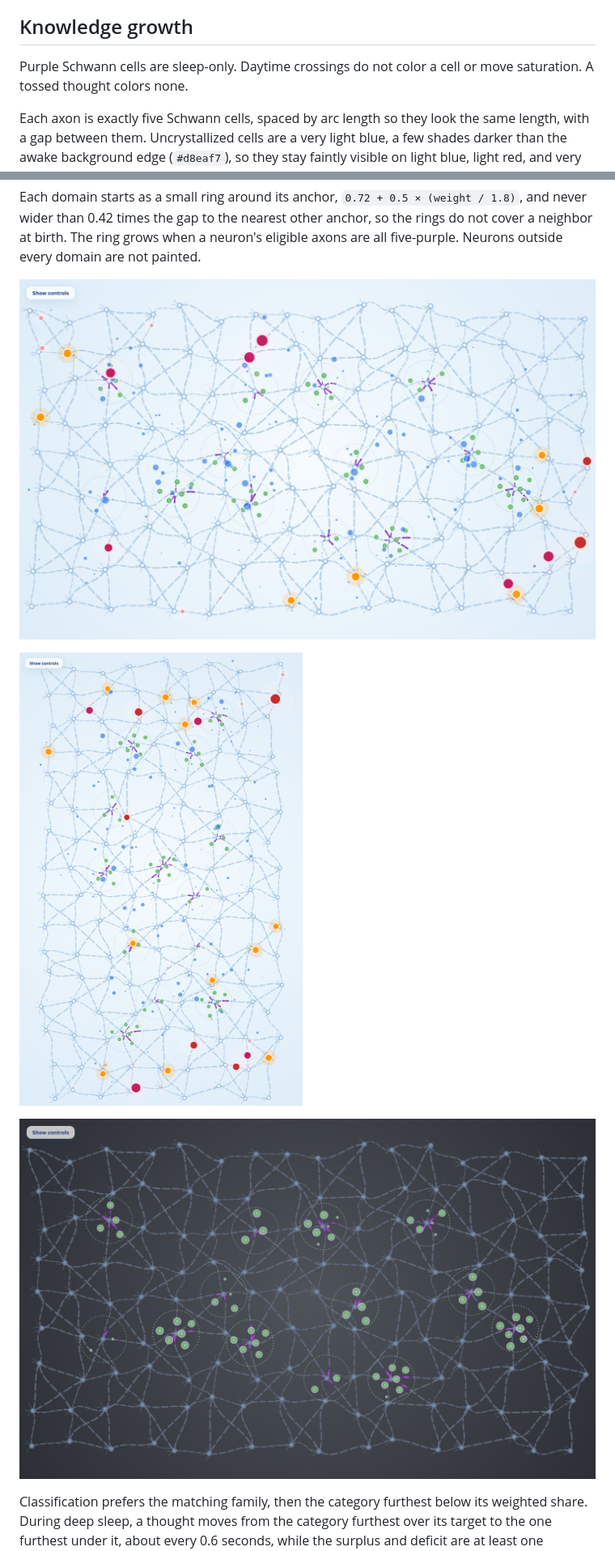
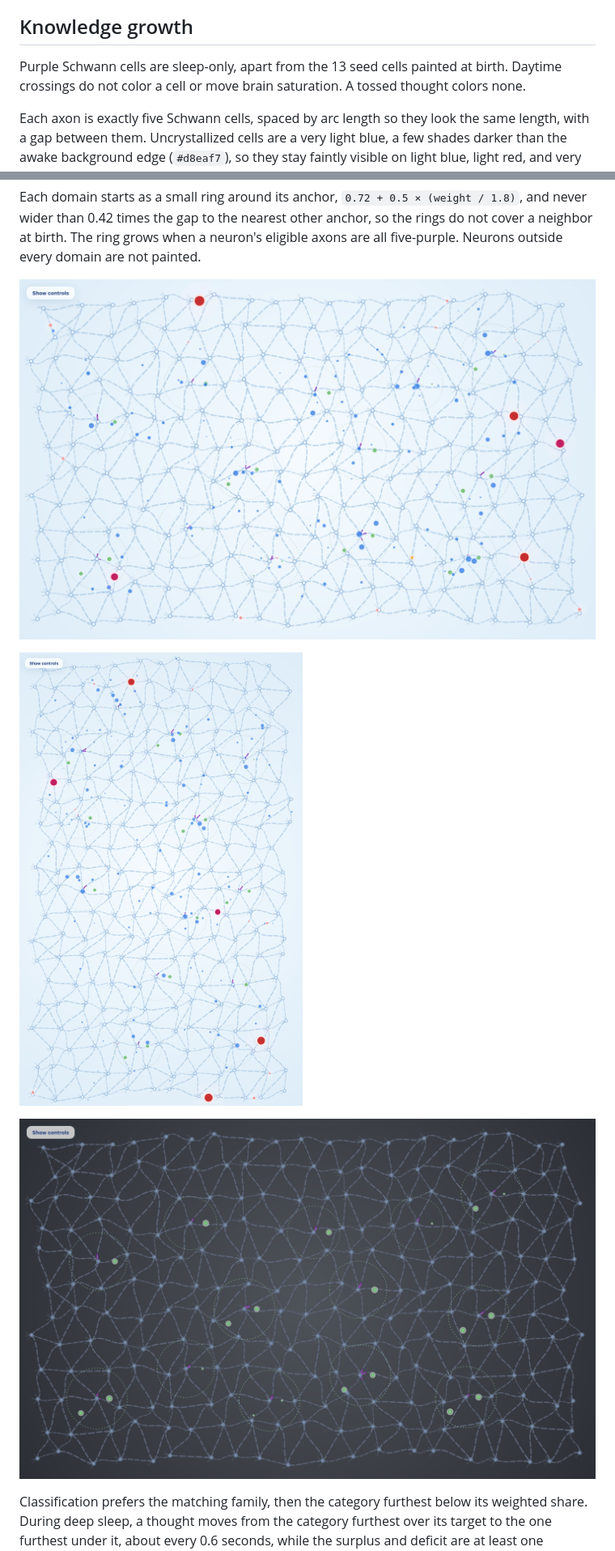
Before and after one commit to ajarv/thinking-animations, a Markdown page: Readme-Neurons.md, 2 parts joined by grey strips. Shown at 81% size. Drawn GitHub-style; pictures changed too: screenshots/233-deep.png (added), screenshots/233-tall.png (added), screenshots/233-wide.png (added).

```diff
--- a/Readme-Neurons.md
+++ b/Readme-Neurons.md
@@ -199,7 +215,7 @@ If work is unfinished when deep sleep ends, the remaining kept thoughts are plac
 
 ## Knowledge growth
 
-Purple Schwann cells are sleep-only. Daytime crossings do not color a cell or move saturation. A tossed thought colors none.
+Purple Schwann cells are sleep-only, apart from the 13 seed cells painted at birth. Daytime crossings do not color a cell or move brain saturation. A tossed thought colors none.
 
 Each axon is exactly five Schwann cells, spaced by arc length so they look the same length, with a gap between them. Uncrystallized cells are a very light blue, a few shades darker than the awake background edge (`#d8eaf7`), so they stay faintly visible on light blue, light red, and very light green. In deep sleep they shift to a dim gray-blue on the dark gray. The connector line underneath is lighter still. A crystallized cell is `#7b1fa2` with a lighter center (`#a75bc9`) spread across the whole cell, so one cell never reads as two. Cells are thin, about 0.045 of a grid cell wide, and their round caps are inset so the gaps stay open. The soma and nucleus stay the normal palette colors. There is no thick axon overlay.
 
@@ -221,11 +237,11 @@ That yields 13 weights, not a fixed list of 21. Categories 0–4 are danger, 5
 
 Each domain starts as a small ring around its anchor, `0.72 + 0.5 × (weight / 1.8)`, and never wider than 0.42 times the gap to the nearest other anchor, so the rings do not cover a neighbor at birth. The ring grows when a neuron's eligible axons are all five-purple. Neurons outside every domain are not painted.
 
-![16×9 lattice on a 1440×900 window, awake after the first night](screenshots/144-wide.png)
+![233 neurons, staggered rows, on a 1440×900 window](screenshots/233-wide.png)
 
-![9×16 lattice on a 900×1440 window](screenshots/144-tall.png)
+![233 neurons on a 900×1440 window](screenshots/233-tall.png)
 
-![Deep sleep on the wide lattice: dim axons, purple cells clockwise around the hubs](screenshots/144-deep.png)
+![Deep sleep on the wide lattice: dim axons, purple cells clockwise around the hubs](screenshots/233-deep.png)
 
 Classification prefers the matching family, then the category furthest below its weighted share. During deep sleep, a thought moves from the category furthest over its target to the one furthest under it, about every 0.6 seconds, while the surplus and deficit are at least one thought. The clusters are not meant to end up the same size.
 
```
Also changed, not shown: other parts of Readme-Neurons.md (+42 -26 lines), 8 other files.
